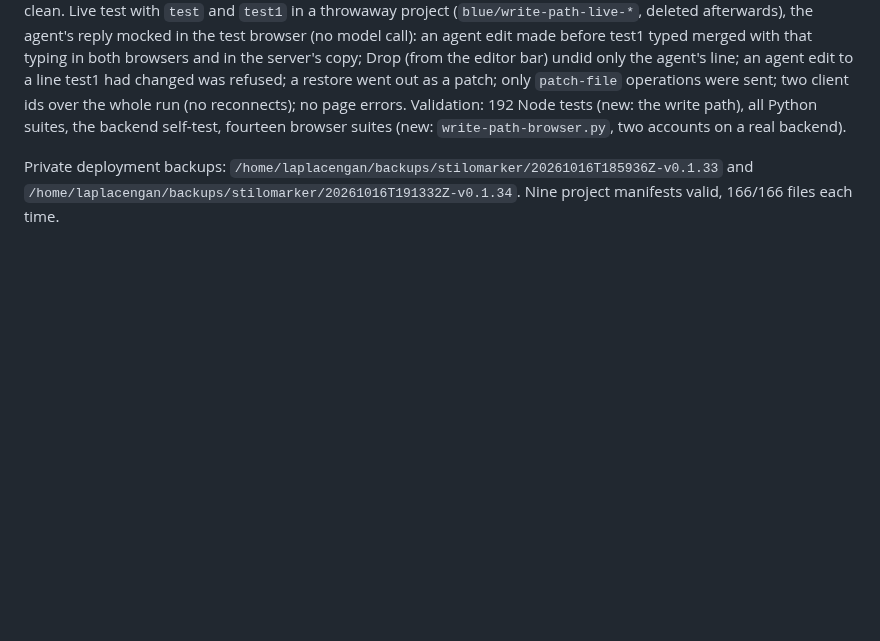
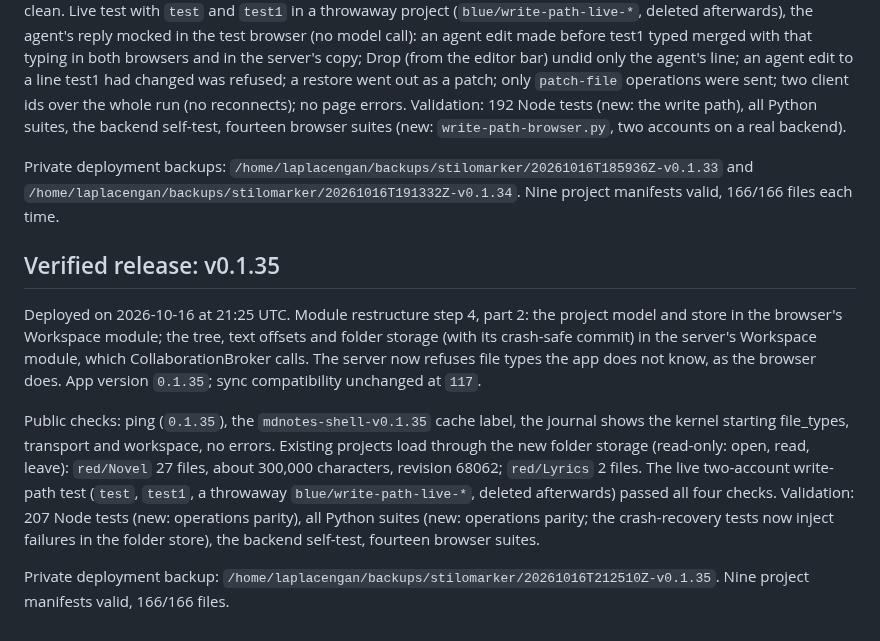
Before and after one commit to RustColeone/StiloMarker, a Markdown page: docs/DEPLOYMENT.md, the part around the change. GitHub-like rendering; blank space fills up the shorter version.

Commit message:
docs: record the v0.1.35 release

```diff
--- a/docs/DEPLOYMENT.md
+++ b/docs/DEPLOYMENT.md
@@ -498,3 +498,26 @@ all Python suites, the backend self-test, fourteen browser suites (new:
 Private deployment backups: `/home/laplacengan/backups/stilomarker/20261016T185936Z-v0.1.33`
 and `/home/laplacengan/backups/stilomarker/20261016T191332Z-v0.1.34`.
 Nine project manifests valid, 166/166 files each time.
+
+
+## Verified release: v0.1.35
+
+Deployed on 2026-10-16 at 21:25 UTC. Module restructure step 4, part 2: the
+project model and store in the browser's Workspace module; the tree, text
+offsets and folder storage (with its crash-safe commit) in the server's
+Workspace module, which CollaborationBroker calls. The server now refuses file
+types the app does not know, as the browser does. App version `0.1.35`; sync
+compatibility unchanged at `117`.
+
+Public checks: ping (`0.1.35`), the `mdnotes-shell-v0.1.35` cache label, the
+journal shows the kernel starting file_types, transport and workspace, no
+errors. Existing projects load through the new folder storage (read-only:
+open, read, leave): `red/Novel` 27 files, about 300,000 characters, revision
+68062; `red/Lyrics` 2 files. The live two-account write-path test (`test`,
+`test1`, a throwaway `blue/write-path-live-*`, deleted afterwards) passed all
+four checks. Validation: 207 Node tests (new: operations parity), all Python
+suites (new: operations parity; the crash-recovery tests now inject failures
+in the folder store), the backend self-test, fourteen browser suites.
+
+Private deployment backup: `/home/laplacengan/backups/stilomarker/20261016T212510Z-v0.1.35`.
+Nine project manifests valid, 166/166 files.
```
Also changed, not shown: docs/ISSUES.md (+1 -1 lines).
